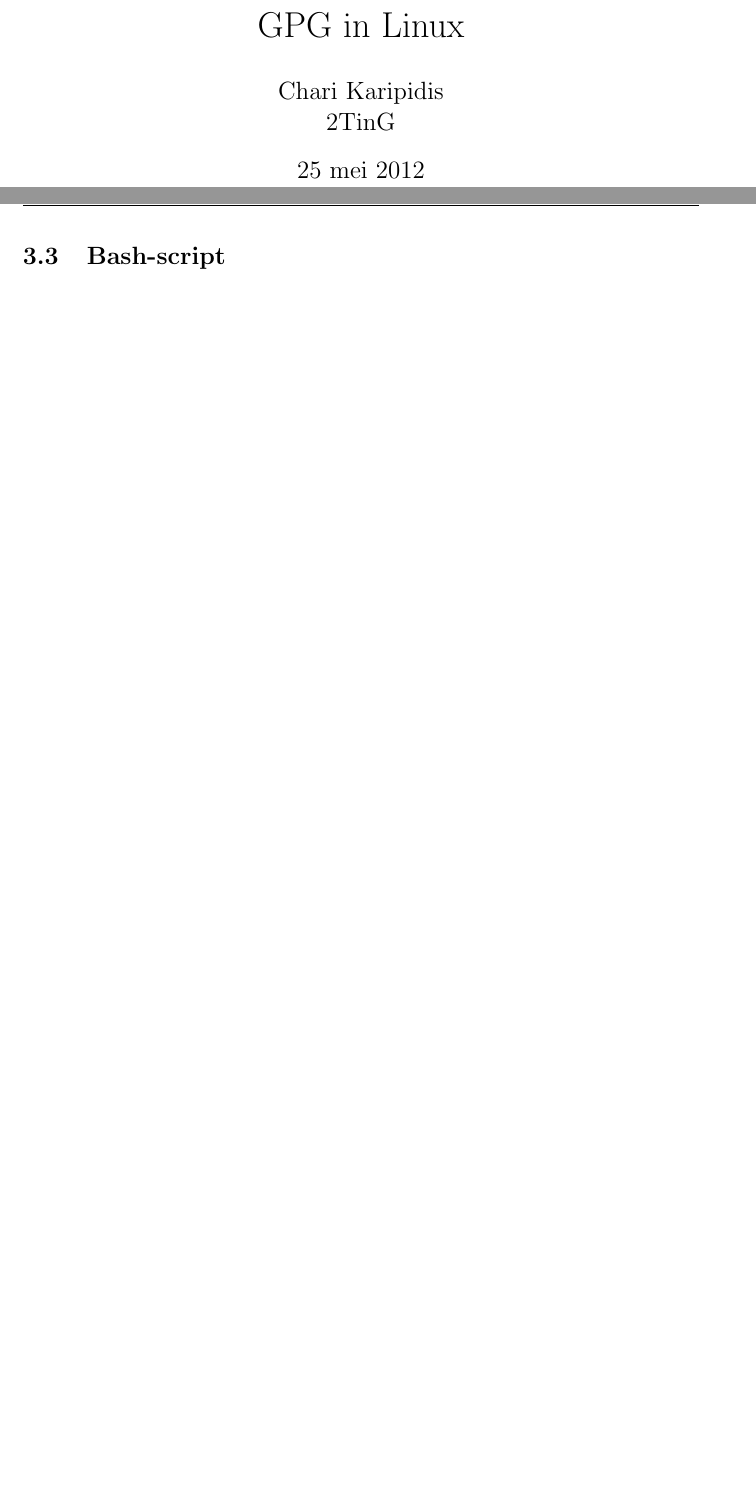
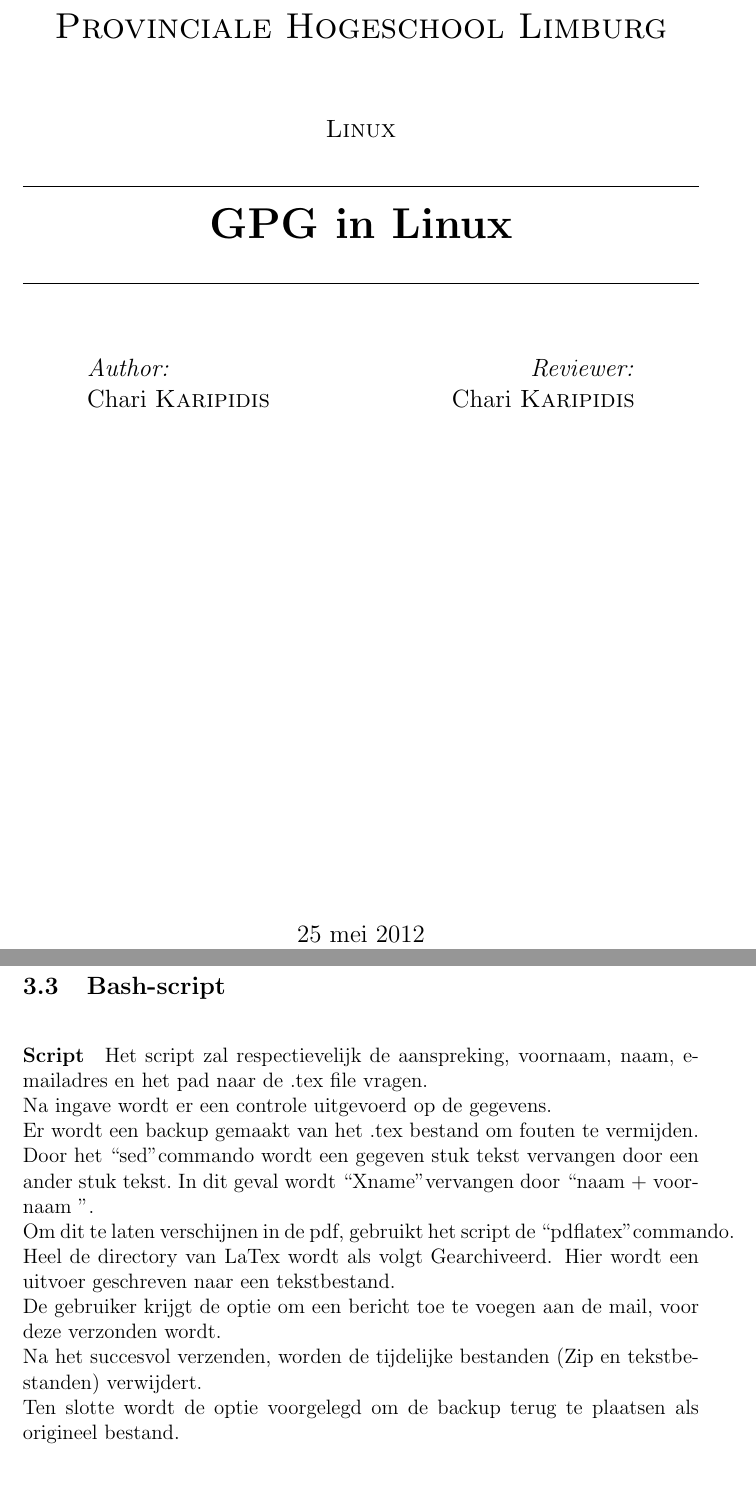
Before and after one commit to RPGglitchy/GPG-Linux, a LaTeX document (LaTeX/GPG.tex): two parts of pages 1 and 22 of 22, joined at a grey line, cut at the place of the change, the shorter picture padded with empty space. Compiled offline with pdfLaTeX.

Commit message:
aanpassen van script en afwerking

```diff
--- a/LaTeX/GPG.tex
+++ b/LaTeX/GPG.tex
@@ -27,7 +28,30 @@
 
 
 \begin{document}
-	\maketitle
+	\begin{titlepage}
+		\begin{center}
+			\textsc{\LARGE Provinciale Hogeschool Limburg}\\[1.5cm]
+			\textsc{\large Linux}\\[0.5cm]
+			\HRule \\[0.4cm]
+			{\huge \bfseries GPG in Linux}\\[0.4cm]
+			\HRule \\[1.5cm]
+
+			\begin{minipage}{0.4\textwidth}
+			\begin{flushleft} \large
+			\emph{Author:}\\
+			Chari \textsc{Karipidis}
+			\end{flushleft}
+			\end{minipage}
+			\begin{minipage}{0.4\textwidth}
+			\begin{flushright} \large
+			\emph{Reviewer:}\\
+			Chari \textsc{Karipidis}
+			\end{flushright}
+			\end{minipage}
+			\vfill
+			{\large \today}
+		\end{center}
+	\end{titlepage}
 
 	\newpage
 	\tableofcontents
@@ -376,5 +400,16 @@
 
 			\subsection{Bash-script}\label{Script}
 				\VerbatimInput[baselinestretch=1,fontsize=\footnotesize,numbers=left]{Mailreviewer.sh}
+				\paragraph{Script}
+				Het script zal respectievelijk de aanspreking, voornaam, naam, e-mailadres en het pad naar de .tex file vragen.\\
+				Na ingave wordt er een controle uitgevoerd op de gegevens.\\
+				Er wordt een backup gemaakt van het .tex bestand om fouten te vermijden.\\
+				Door het \textquotedblleft sed\textquotedblright commando wordt een gegeven stuk tekst vervangen door een ander stuk tekst.\
+				In dit geval wordt \textquotedblleft Xname\textquotedblright vervangen door \textquotedblleft naam + voornaam \textquotedblright .\\
+				Om dit te laten verschijnen in de pdf, gebruikt het script de \textquotedblleft pdflatex\textquotedblright commando. \\
+				Heel de directory van LaTex wordt als volgt Gearchiveerd. Hier wordt een uitvoer geschreven naar een tekstbestand.\\
+				De gebruiker krijgt de optie om een bericht toe te voegen aan de mail, voor deze verzonden wordt.\\
+				Na het succesvol verzenden, worden de tijdelijke bestanden (Zip en tekstbestanden) verwijdert.\\
+				Ten slotte wordt de optie voorgelegd om de backup terug te plaatsen als origineel bestand.\\
 
 \end{document}
```
Also changed, not shown: LaTeX/GPG.pdf (deleted), LaTeX/GPG.tex (5 more changed lines), 8 other files.
